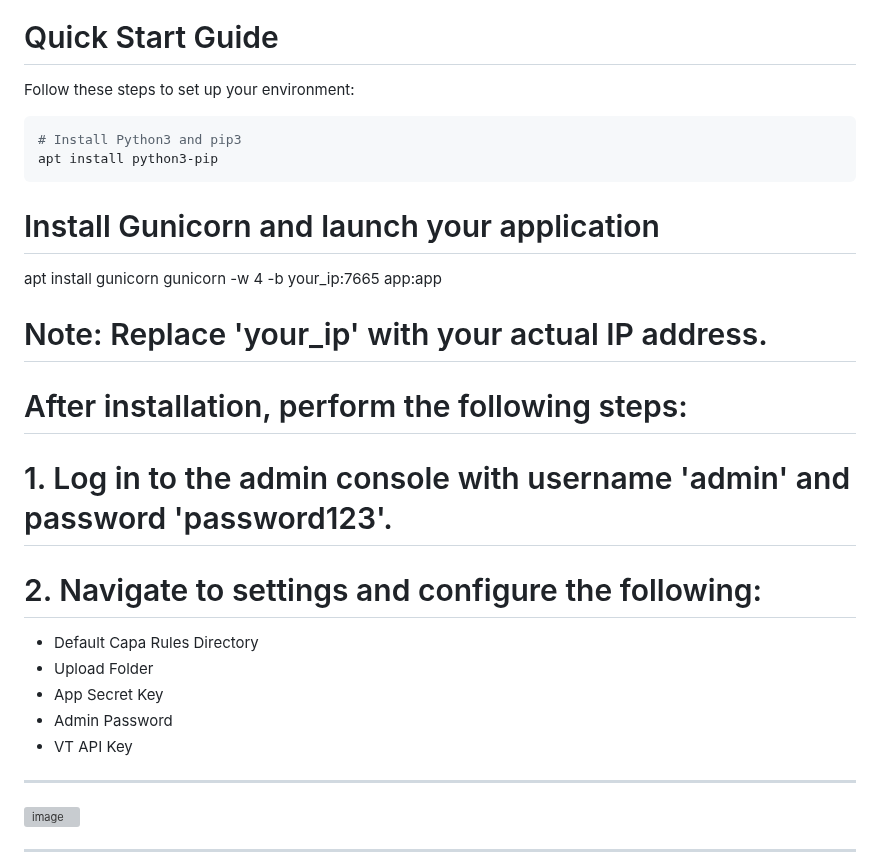
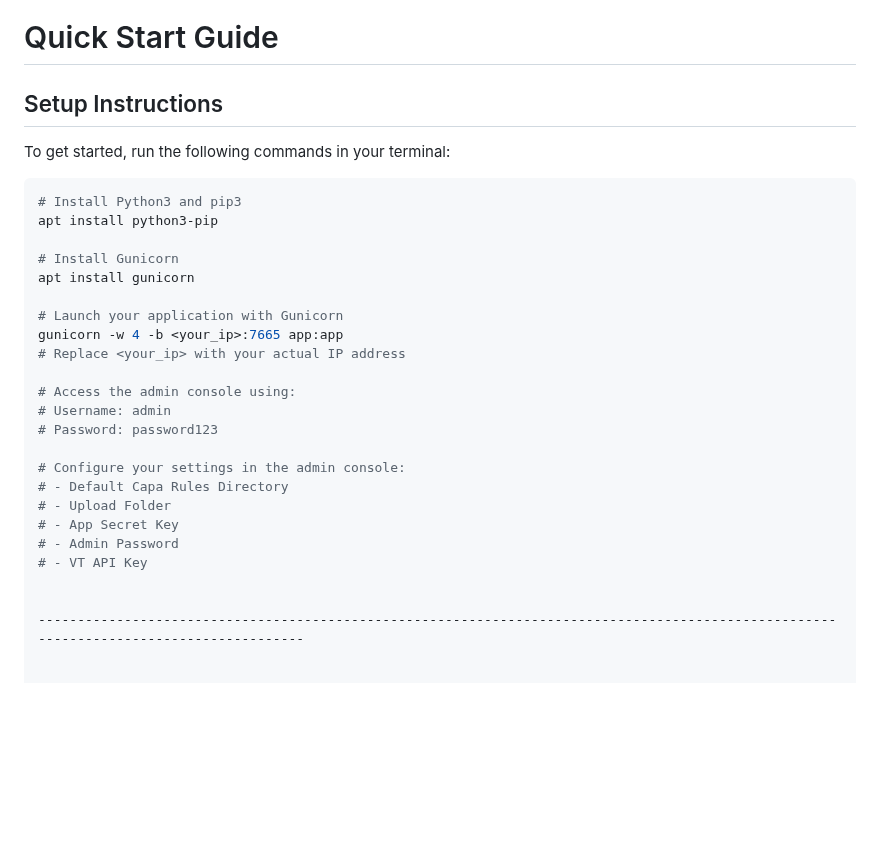
Before and after one commit to andreisss/capa-ta, a Markdown page: README.md, the part around the change. GitHub-like rendering; blank space fills up the shorter version; grey boxes are pictures that could not be loaded.

````diff
--- a/README.md
+++ b/README.md
@@ -50,25 +50,32 @@ Default access credentials: `admin / password123`
 
 # Quick Start Guide
 
-Follow these steps to set up your environment:
+## Setup Instructions
 
-```shell
+To get started, run the following commands in your terminal:
+
+```bash
 # Install Python3 and pip3
 apt install python3-pip
-```
-# Install Gunicorn and launch your application
+
+# Install Gunicorn
 apt install gunicorn
-gunicorn -w 4 -b your_ip:7665 app:app
-# Note: Replace 'your_ip' with your actual IP address.
 
-# After installation, perform the following steps:
-# 1. Log in to the admin console with username 'admin' and password 'password123'.
-# 2. Navigate to settings and configure the following:
-   - Default Capa Rules Directory
-   - Upload Folder
-   - App Secret Key
-   - Admin Password
-   - VT API Key
+# Launch your application with Gunicorn
+gunicorn -w 4 -b <your_ip>:7665 app:app
+# Replace <your_ip> with your actual IP address
+
+# Access the admin console using:
+# Username: admin
+# Password: password123
+
+# Configure your settings in the admin console:
+# - Default Capa Rules Directory
+# - Upload Folder
+# - App Secret Key
+# - Admin Password
+# - VT API Key
+
 
 ----------------------------------------------------------------------------------------------------------------------------------------
 
````
